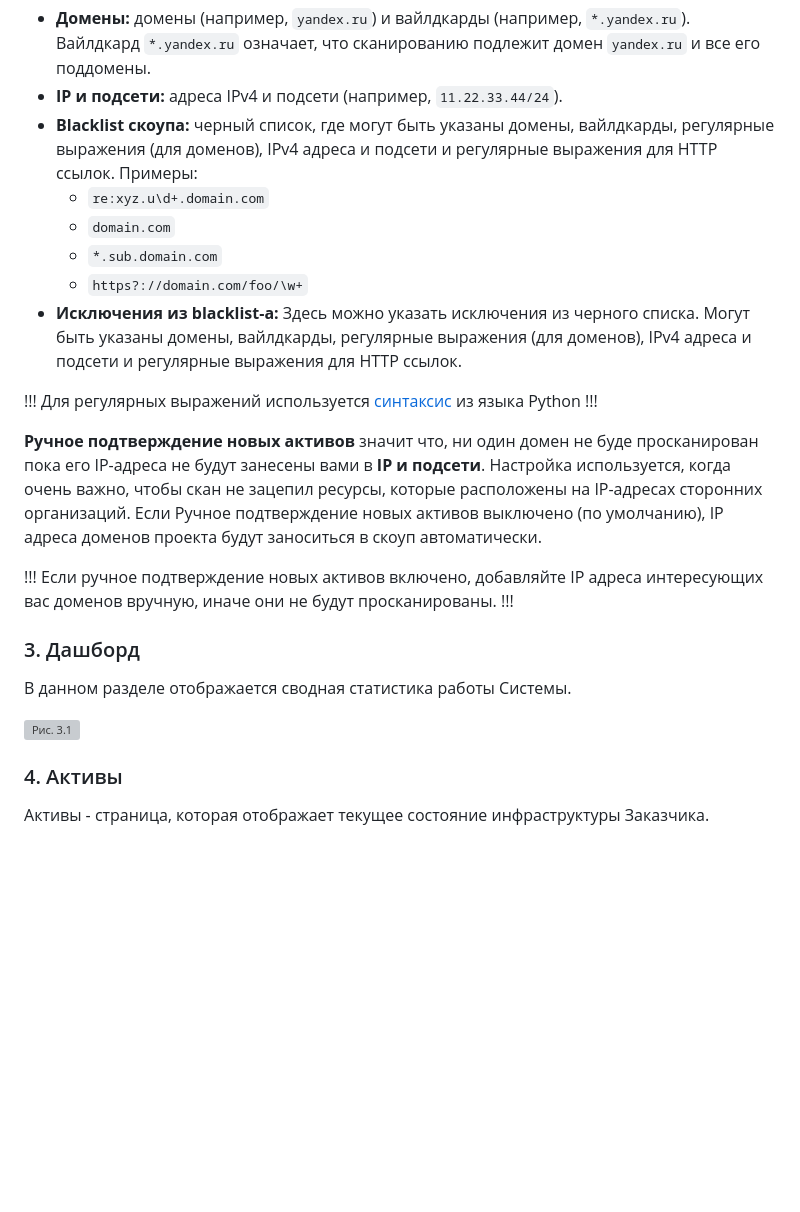
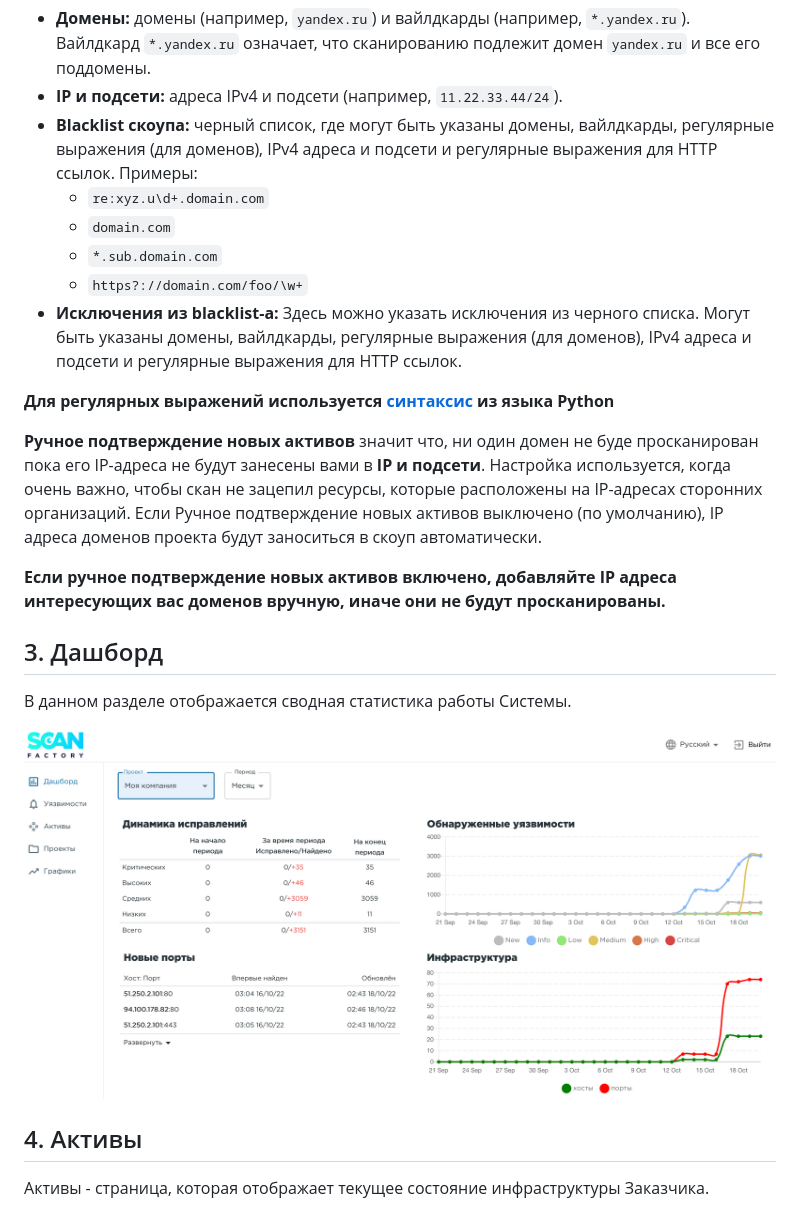
Before and after one commit to attackercan/octoapi-docs, a Markdown page: docs/quickstart.md, the part around one of its changes. GitHub-like rendering; blank space fills up the shorter version; grey boxes are pictures that could not be loaded.

```diff
--- a/docs/quickstart.md
+++ b/docs/quickstart.md
@@ -36,30 +34,28 @@
 - **IP и подсети:** адреса IPv4 и подсети (например, `11.22.33.44/24`).
 - **Blacklist скоупа:** черный список, где могут быть указаны домены, вайлдкарды, регулярные выражения (для доменов), IPv4 адреса и подсети и регулярные выражения для HTTP ссылок.
 Примеры:
-    - `re:xyz.u\d+.domain.com`
-    - `domain.com`
-    - `*.sub.domain.com`
-    - `https?://domain.com/foo/\w+`
+  - `re:xyz.u\d+.domain.com`
+  - `domain.com`
+  - `*.sub.domain.com`
+  - `https?://domain.com/foo/\w+`
 - **Исключения из blacklist-a:** Здесь можно указать исключения из черного списка. Могут быть указаны домены, вайлдкарды, регулярные выражения (для доменов), IPv4 адреса и подсети и регулярные выражения для HTTP ссылок.
 
-!!!
-Для регулярных выражений используется [синтаксис](https://docs.python.org/3/howto/regex.html) из языка Python
-!!!
+**Для регулярных выражений используется [синтаксис](https://docs.python.org/3/howto/regex.html) из языка Python**
 
 **Ручное подтверждение новых активов** значит что, ни один домен не буде просканирован пока его IP-адреса не будут занесены вами в **IP и подсети**.
 Настройка используется, когда очень важно, чтобы скан не зацепил ресурсы, которые расположены на IP-адресах сторонних организаций.
 Если Ручное подтверждение новых активов выключено (по умолчанию), IP адреса доменов проекта будут заноситься в скоуп автоматически.
 
-!!!
-Если ручное подтверждение новых активов включено, добавляйте IP адреса интересующих вас доменов вручную, иначе они не будут просканированы.
-!!!
+**Если ручное подтверждение новых активов включено, добавляйте IP адреса интересующих вас доменов вручную, иначе они не будут просканированы.**
 
-### 3. Дашборд
+## 3. Дашборд
+
 В данном разделе отображается сводная статистика работы Системы.
 
-![Рис. 3.1](/static/3-1.png)
+![Рис. 3.1](./static/3-1.png)
 
-### 4. Активы
+## 4. Активы
+
 Активы - страница, которая отображает текущее состояние инфраструктуры Заказчика.
 
 После окончания сканирования на странице Активов будут отображены найденные IP, порты и домены.
```
Also changed, not shown: other parts of docs/quickstart.md (+19 -17 lines).
